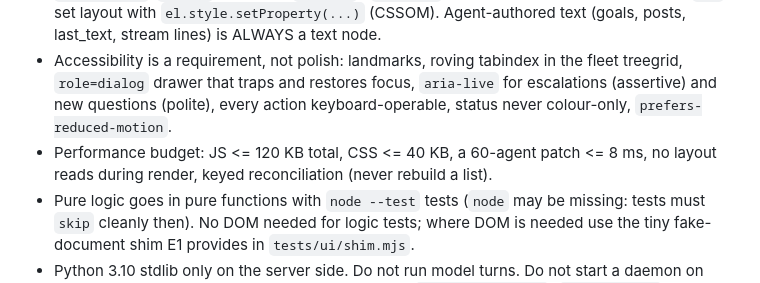
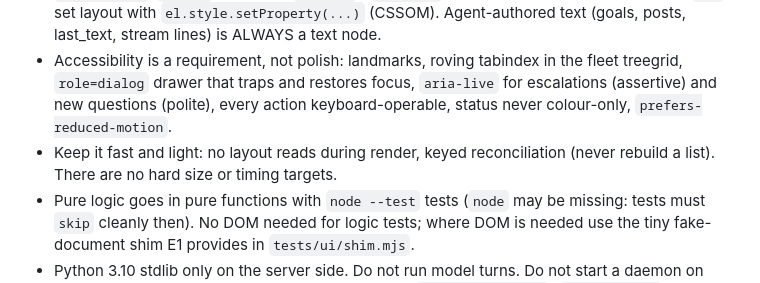
Before and after one commit to vassu-v/agent-supervisor-multiprovider_mcp, a Markdown page: docs/design/BUILD-RULES.md, the part around the change. Drawn GitHub-style.

```diff
--- a/docs/design/BUILD-RULES.md
+++ b/docs/design/BUILD-RULES.md
@@ -32,7 +32,7 @@ The two design docs are the spec: [visual-direction.md](visual-direction.md) (wh
   `el.style.setProperty(...)` (CSSOM). Agent-authored text (goals, posts, last_text, stream lines) is ALWAYS a text node.
 - Accessibility is a requirement, not polish: landmarks, roving tabindex in the fleet treegrid, `role=dialog` drawer that traps and restores focus,
   `aria-live` for escalations (assertive) and new questions (polite), every action keyboard-operable, status never colour-only, `prefers-reduced-motion`.
-- Performance budget: JS <= 120 KB total, CSS <= 40 KB, a 60-agent patch <= 8 ms, no layout reads during render, keyed reconciliation (never rebuild a list).
+- Keep it fast and light: no layout reads during render, keyed reconciliation (never rebuild a list). There are no hard size or timing targets.
 - Pure logic goes in pure functions with `node --test` tests (`node` may be missing: tests must `skip` cleanly then). No DOM needed for logic tests;
   where DOM is needed use the tiny fake-document shim E1 provides in `tests/ui/shim.mjs`.
 - Python 3.10 stdlib only on the server side. Do not run model turns. Do not start a daemon on port 8765 (a real one may run); for live checks use
```
Also changed, not shown: docs/design/ui-architecture.md (+1 -5 lines).
